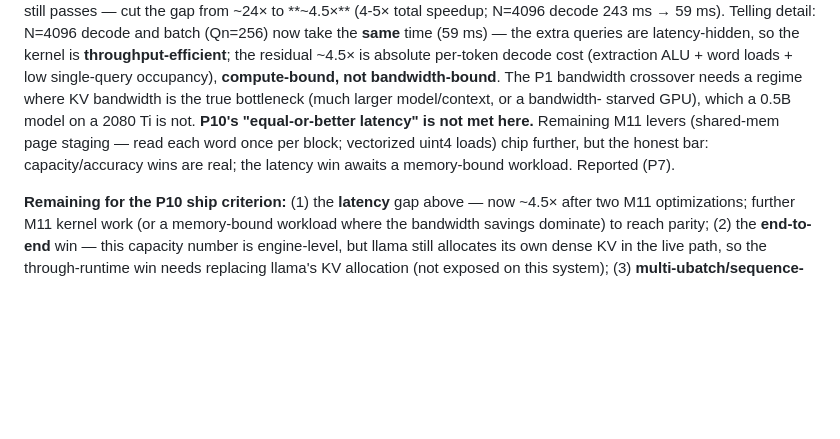
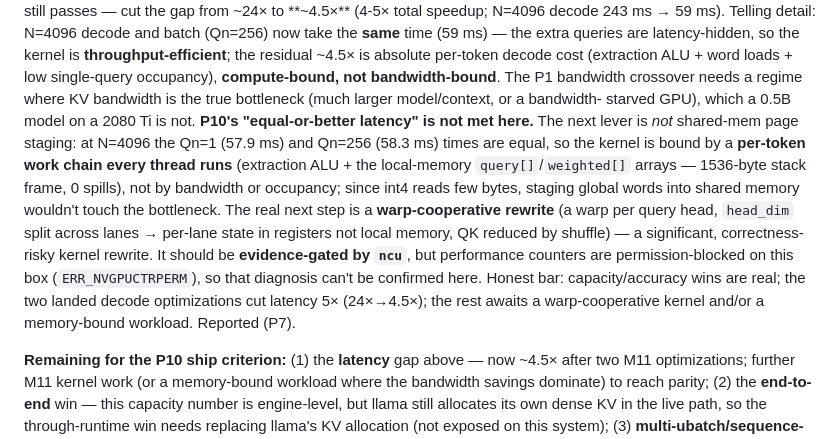
Before and after one commit to cyberpunk042/chromoFold, a Markdown page: specs/03-roadmap.md, the part around the change. Rendered like a GitHub page; blank space fills up the shorter version.

Commit message:
docs(M11): profiler blocked (ERR_NVGPUCTRPERM); latency structure rules out shared-mem, points to warp-cooperative
At N=4096 the Qn=1 and Qn=256 times are equal -> per-token-work-bound, not bandwidth
or occupancy. So shared-mem page staging (cuts global traffic) is the wrong lever;
the real next step is a warp-cooperative rewrite (per-lane state in registers, not the
local query[]/weighted[] arrays). ncu is permission-blocked here, so record the
reasoning honestly rather than fish for micro-opts blind.

Co-Authored-By: Claude Opus 4.8 <noreply@anthropic.com>

```diff
--- a/specs/03-roadmap.md
+++ b/specs/03-roadmap.md
@@ -380,9 +380,17 @@ ms → 59 ms). Telling detail: N=4096 decode and batch (Qn=256) now take the **s
 are latency-hidden, so the kernel is **throughput-efficient**; the residual ~4.5× is absolute per-token decode cost
 (extraction ALU + word loads + low single-query occupancy), **compute-bound, not bandwidth-bound**. The P1 bandwidth
 crossover needs a regime where KV bandwidth is the true bottleneck (much larger model/context, or a bandwidth-
-starved GPU), which a 0.5B model on a 2080 Ti is not. **P10's "equal-or-better latency" is not met here.** Remaining
-M11 levers (shared-mem page staging — read each word once per block; vectorized uint4 loads) chip further, but the
-honest bar: capacity/accuracy wins are real; the latency win awaits a memory-bound workload. Reported (P7).
+starved GPU), which a 0.5B model on a 2080 Ti is not. **P10's "equal-or-better latency" is not met here.** The
+next lever is *not* shared-mem page staging: at N=4096 the Qn=1 (57.9 ms) and Qn=256 (58.3 ms) times are equal, so
+the kernel is bound by a **per-token work chain every thread runs** (extraction ALU + the local-memory
+`query[]`/`weighted[]` arrays — 1536-byte stack frame, 0 spills), not by bandwidth or occupancy; since int4 reads
+few bytes, staging global words into shared memory wouldn't touch the bottleneck. The real next step is a
+**warp-cooperative rewrite** (a warp per query head, `head_dim` split across lanes → per-lane state in registers not
+local memory, QK reduced by shuffle) — a significant, correctness-risky kernel rewrite. It should be
+**evidence-gated by `ncu`**, but performance counters are permission-blocked on this box (`ERR_NVGPUCTRPERM`), so
+that diagnosis can't be confirmed here. Honest bar: capacity/accuracy wins are real; the two landed decode
+optimizations cut latency 5× (24×→4.5×); the rest awaits a warp-cooperative kernel and/or a memory-bound workload.
+Reported (P7).
 
 **Remaining for the P10 ship criterion:** (1) the **latency** gap above — now ~4.5× after two M11 optimizations; further
 M11 kernel work (or a memory-bound workload where the bandwidth savings dominate) to reach parity; (2) the
```
